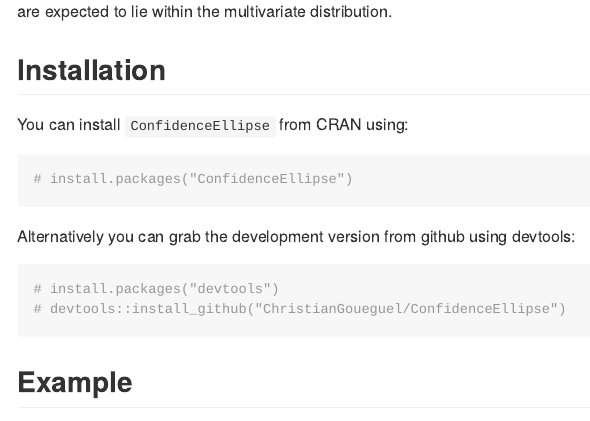
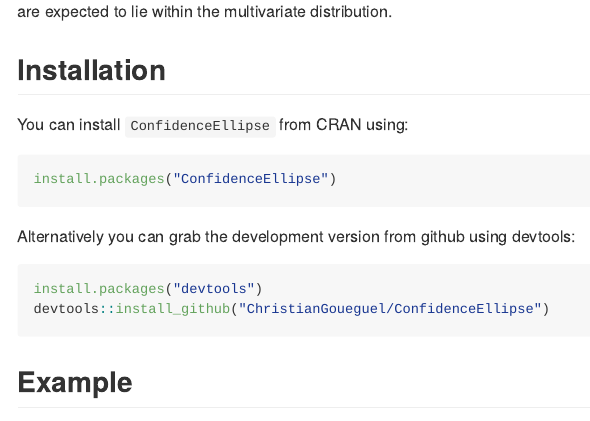
Before and after one commit to ChristianGoueguel/ConfidenceEllipse, an R Markdown document (README.Rmd): the page in a window 1100 px wide, from 190 px down. Rendered offline with R 4.5, knitr and Pandoc, with nearby package versions; some code elsewhere in the file could not run offline; long lines of code are wrapped; badge pictures from the web are left out.

Commit message:
Minor-update: `README`

````diff
--- a/README.Rmd
+++ b/README.Rmd
@@ -42,15 +42,15 @@
 
 You can install `ConfidenceEllipse` from CRAN using:
 
-```{r}
-# install.packages("ConfidenceEllipse")
+```r
+install.packages("ConfidenceEllipse")
 ```
 
 Alternatively you can grab the development version from github using devtools:
 
-```{r}
-# install.packages("devtools")
-# devtools::install_github("ChristianGoueguel/ConfidenceEllipse")
+```r
+install.packages("devtools")
+devtools::install_github("ChristianGoueguel/ConfidenceEllipse")
 ```
 
 ## Example
````
Also changed, not shown: README.md.
